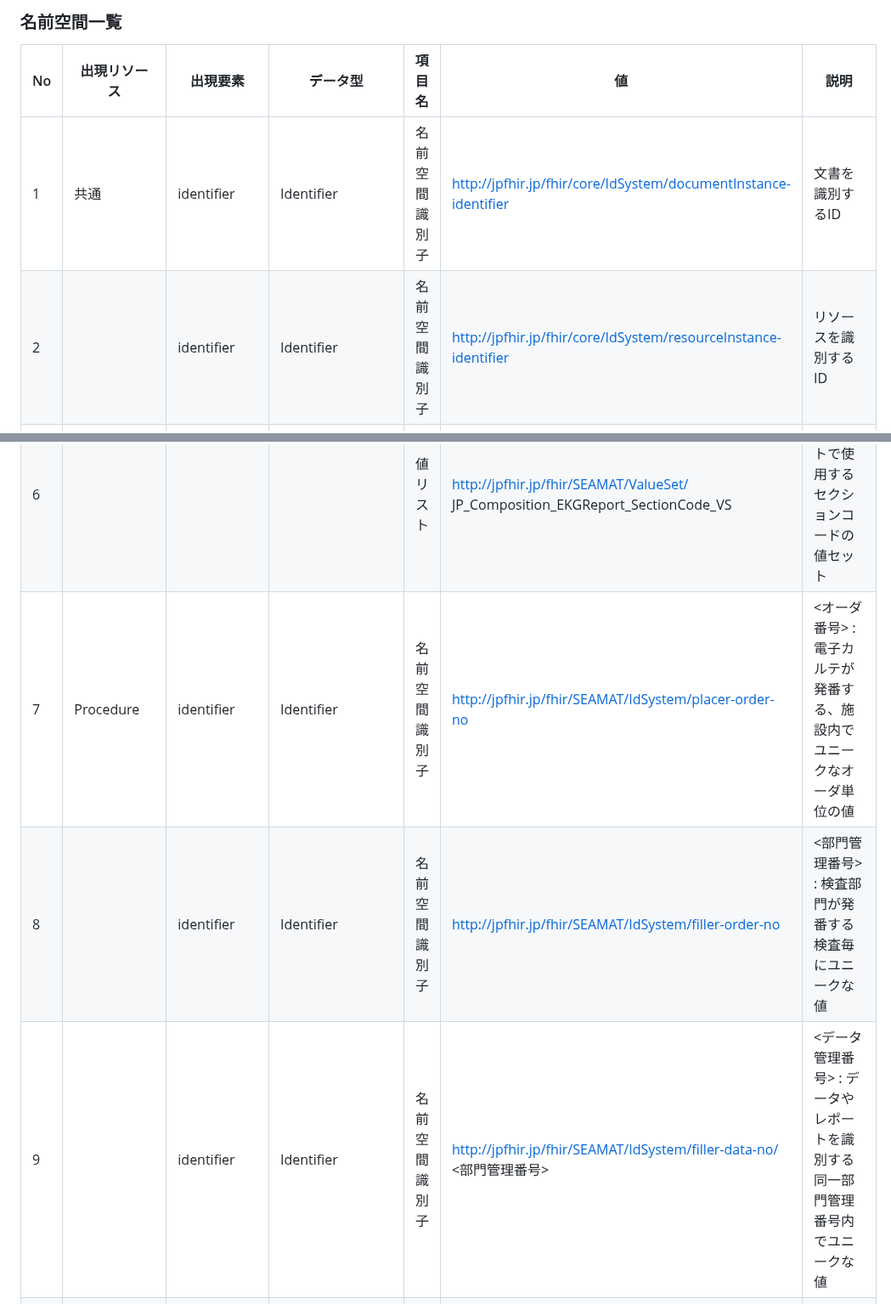
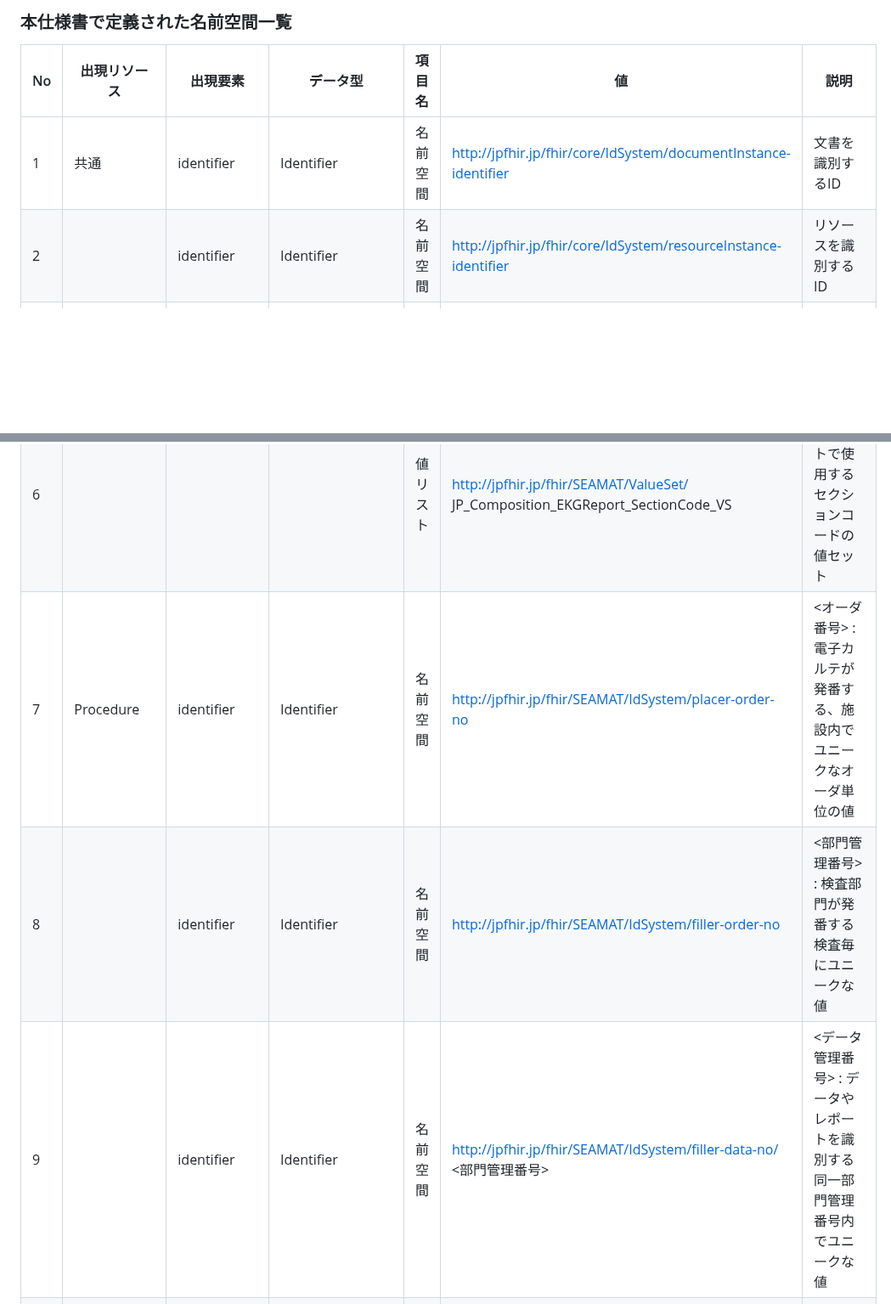
Before and after one commit to SIP3-D1/seamat2fhir, a Markdown page: input/pagecontent/namespace.md, 2 parts joined by grey strips. Shown at 85% size. GitHub-like rendering; blank space fills up the shorter version.

Commit message:
namespace.mdの見出しの変更

```diff
--- a/input/pagecontent/namespace.md
+++ b/input/pagecontent/namespace.md
@@ -1,16 +1,16 @@
-### 名前空間一覧
+### 本仕様書で定義された名前空間一覧
 
 | No | 出現リソース      | 出現要素              | データ型            | 項目名     | 値                                                                                          | 説明                                        |
 |----|-------------|-------------------|-----------------|---------|--------------------------------------------------------------------------------------------|-------------------------------------------|
-| 1  | 共通          | identifier        | Identifier      | 名前空間識別子 | http://jpfhir.jp/fhir/core/IdSystem/documentInstance-identifier                            | 文書を識別するID                                 |
-| 2  |             | identifier        | Identifier      | 名前空間識別子 | http://jpfhir.jp/fhir/core/IdSystem/resourceInstance-identifier                            | リソースを識別するID                               |
+| 1  | 共通          | identifier        | Identifier      | 名前空間 | http://jpfhir.jp/fhir/core/IdSystem/documentInstance-identifier                            | 文書を識別するID                                 |
+| 2  |             | identifier        | Identifier      | 名前空間 | http://jpfhir.jp/fhir/core/IdSystem/resourceInstance-identifier                            | リソースを識別するID                               |
 | 3  | Composition | type<br/>category | CodeableConcept | コードシステム | http://jpfhir.jp/fhir/SEAMAT/CodeSystem/<br/>JP_Composition_SEAMAT_DocumentType_CS         | 文書種別を識別するコードシステム                          |
 | 4  |             |                   |                 | 値リスト    | http://jpfhir.jp/fhir/SEAMAT/ValueSet/<br/>JP_Composition_EKGReport_DocumentType_CS        | 心電図レポートで使用する文書種別の値セット                     |
 | 5  |             | section.code      | CodeableConcept | コードシステム | http://jpfhir.jp/fhir/SEAMAT/CodeSystem/<br/>JP_Composition_SEAMAT_SectionCode_CS          | セクションを識別するコードシステム                         |
 | 6  |             |                   |                 | 値リスト    | http://jpfhir.jp/fhir/SEAMAT/ValueSet/<br/>JP_Composition_EKGReport_SectionCode_VS         | 心電図レポートで使用するセクションコードの値セット                 |
-| 7  | Procedure   | identifier        | Identifier      | 名前空間識別子 | http://jpfhir.jp/fhir/SEAMAT/IdSystem/placer-order-no                                      | <オーダ番号> : 電子カルテが発番する、施設内でユニークなオーダ単位の値     |
-| 8  |             | identifier        | Identifier      | 名前空間識別子 | http://jpfhir.jp/fhir/SEAMAT/IdSystem/filler-order-no                                      | <部門管理番号> : 検査部門が発番する検査毎にユニークな値            |
-| 9  |             | identifier        | Identifier      | 名前空間識別子 | http://jpfhir.jp/fhir/SEAMAT/IdSystem/filler-data-no/<br/><部門管理番号>                         | <データ管理番号> : データやレポートを識別する同一部門管理番号内でユニークな値 |
+| 7  | Procedure   | identifier        | Identifier      | 名前空間 | http://jpfhir.jp/fhir/SEAMAT/IdSystem/placer-order-no                                      | <オーダ番号> : 電子カルテが発番する、施設内でユニークなオーダ単位の値     |
+| 8  |             | identifier        | Identifier      | 名前空間 | http://jpfhir.jp/fhir/SEAMAT/IdSystem/filler-order-no                                      | <部門管理番号> : 検査部門が発番する検査毎にユニークな値            |
+| 9  |             | identifier        | Identifier      | 名前空間 | http://jpfhir.jp/fhir/SEAMAT/IdSystem/filler-data-no/<br/><部門管理番号>                         | <データ管理番号> : データやレポートを識別する同一部門管理番号内でユニークな値 |
 | 10 |             | category          | CodeableConcept | コードシステム | http://jpfhir.jp/fhir/SEAMAT/CodeSystem/<br/>JP_ServiceRequest_Category_SEAMAT_DataType_CS | SEAMATにおいてデータ種別を識別するコードシステム               |
 | 11 |             |                   |                 | 値リスト    | http://jpfhir.jp/fhir/SEAMAT/ValueSet/<br/>JP_Procedure_EKGReport_Category_VS              | 心電図レポートで使用するデータ種別の値セット                    |
 | 12 | Observation | category          | CodeableConcept | 値リスト    | http://jpfhir.jp/fhir/SEAMAT/ValueSet/<br/>JP_Observationt_Category_SEAMAT_VS(予定)          | 生理検査を表す検査カテゴリーの値セット                       |
```
